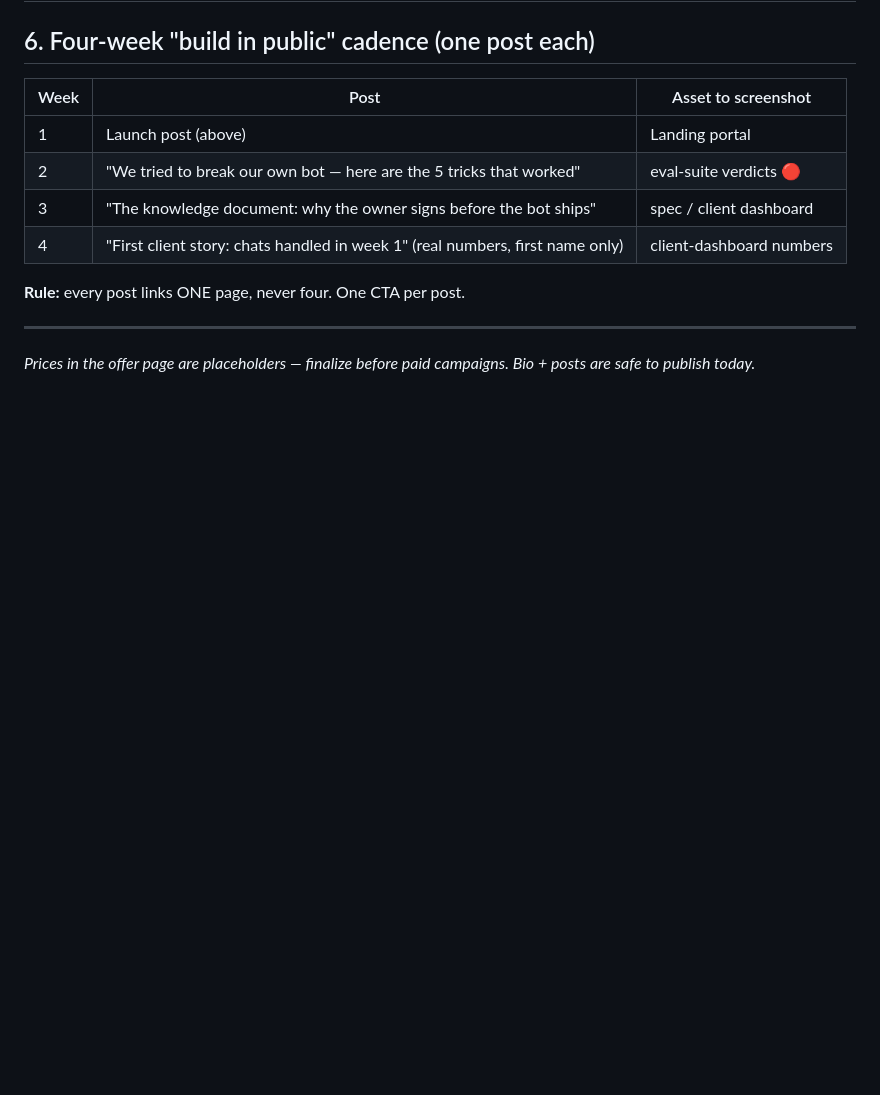
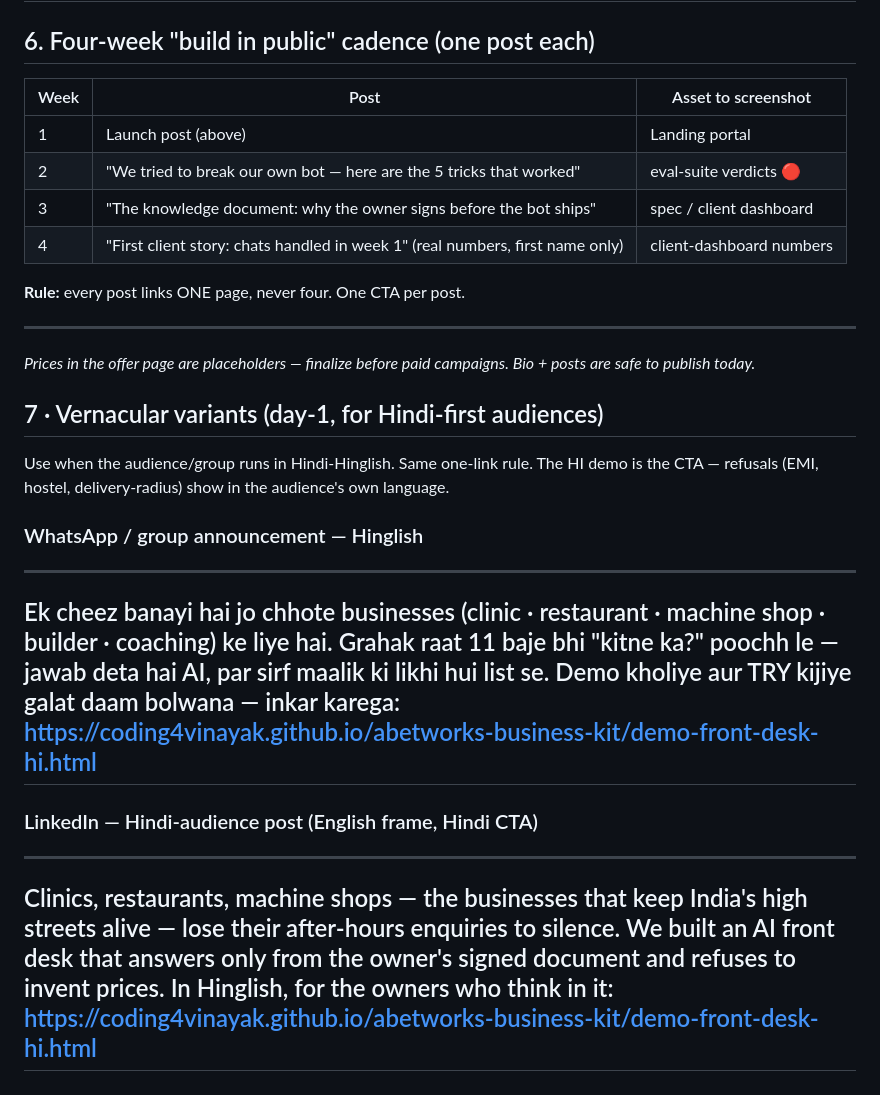
Before and after one commit to coding4vinayak/abetworks-business-kit, a Markdown page: MARKETING/launch-copy.md, the part around the change. GitHub-like rendering; blank space fills up the shorter version.

Commit message:
v1.5.4: launch-copy Hindi-audience variants + live-sweep green (168/0)

```diff
--- a/MARKETING/launch-copy.md
+++ b/MARKETING/launch-copy.md
@@ -95,3 +95,17 @@ If your current bot (or your missed calls) scare you even a little, I'll build a
 ---
 
 *Prices in the offer page are placeholders — finalize before paid campaigns. Bio + posts are safe to publish today.*
+
+## 7 · Vernacular variants (day-1, for Hindi-first audiences)
+
+Use when the audience/group runs in Hindi-Hinglish. Same one-link rule. The HI demo is the CTA — refusals (EMI, hostel, delivery-radius) show in the audience's own language.
+
+### WhatsApp / group announcement — Hinglish
+---
+Ek cheez banayi hai jo chhote businesses (clinic · restaurant · machine shop · builder · coaching) ke liye hai. Grahak raat 11 baje bhi "kitne ka?" poochh le — jawab deta hai AI, par sirf maalik ki likhi hui list se. Demo kholiye aur TRY kijiye galat daam bolwana — inkar karega: https://coding4vinayak.github.io/abetworks-business-kit/demo-front-desk-hi.html
+---
+
+### LinkedIn — Hindi-audience post (English frame, Hindi CTA)
+---
+Clinics, restaurants, machine shops — the businesses that keep India's high streets alive — lose their after-hours enquiries to silence. We built an AI front desk that answers only from the owner's signed document and refuses to invent prices. In Hinglish, for the owners who think in it: https://coding4vinayak.github.io/abetworks-business-kit/demo-front-desk-hi.html
+---
```
Also changed, not shown: CHANGELOG.md (+4 -0 lines).
